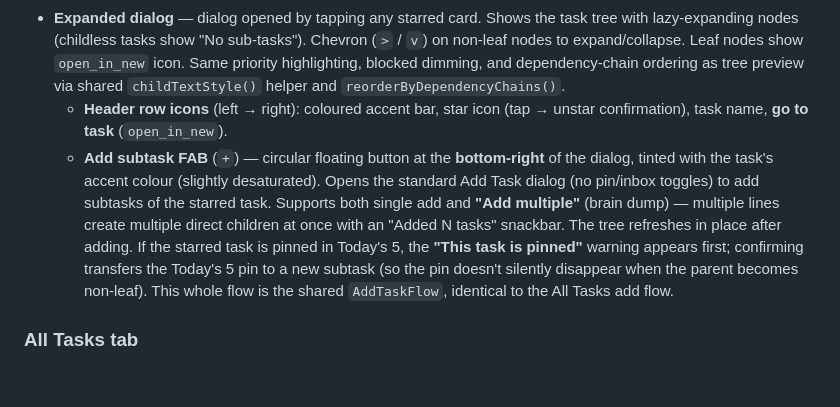
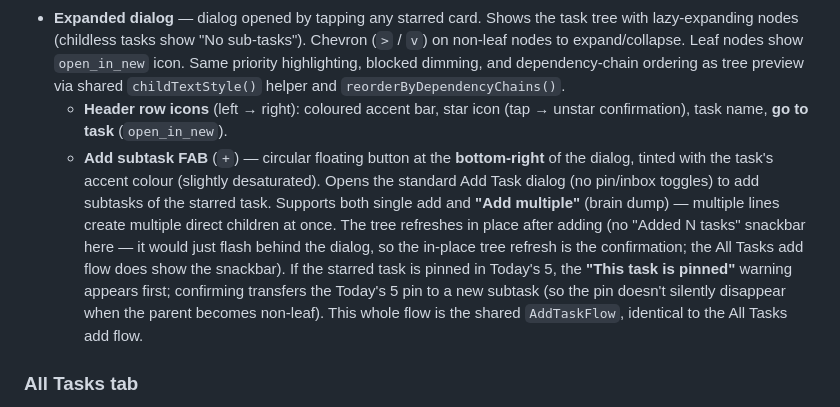
Before and after one commit to sohamM97/task-roulette, a Markdown page: docs/UI_VIEWS.md, the part around the change. GitHub-like rendering; blank space fills up the shorter version.

Commit message:
Fix UI_VIEWS: Starred brain-dump has no snackbar
Addresses claude-review on PR #67 — the doc still claimed an "Added N
tasks" snackbar for the Starred dialog, but the dialog sets
announceBatchAdd: false (the snackbar would flash behind it; the
in-place tree refresh is the confirmation).

Co-Authored-By: Claude Opus 4.8 (1M context) <noreply@anthropic.com>

```diff
--- a/docs/UI_VIEWS.md
+++ b/docs/UI_VIEWS.md
@@ -25,7 +25,7 @@ Reference for manual test instructions. Use these names consistently.
 - **Tree preview** — inside the card, shows up to 3 children and 2 grandchildren per child with connector lines. High-priority children are shown with accent-tinted text (colour only, no bold). Blocked children are dimmed. Children are reordered by dependency chains — blocked tasks appear after their blocker, matching All Tasks view.
 - **Expanded dialog** — dialog opened by tapping any starred card. Shows the task tree with lazy-expanding nodes (childless tasks show "No sub-tasks"). Chevron (`>` / `v`) on non-leaf nodes to expand/collapse. Leaf nodes show `open_in_new` icon. Same priority highlighting, blocked dimming, and dependency-chain ordering as tree preview via shared `childTextStyle()` helper and `reorderByDependencyChains()`.
   - **Header row icons** (left → right): coloured accent bar, star icon (tap → unstar confirmation), task name, **go to task** (`open_in_new`).
-  - **Add subtask FAB** (`+`) — circular floating button at the **bottom-right** of the dialog, tinted with the task's accent colour (slightly desaturated). Opens the standard Add Task dialog (no pin/inbox toggles) to add subtasks of the starred task. Supports both single add and **"Add multiple"** (brain dump) — multiple lines create multiple direct children at once with an "Added N tasks" snackbar. The tree refreshes in place after adding. If the starred task is pinned in Today's 5, the **"This task is pinned"** warning appears first; confirming transfers the Today's 5 pin to a new subtask (so the pin doesn't silently disappear when the parent becomes non-leaf). This whole flow is the shared `AddTaskFlow`, identical to the All Tasks add flow.
+  - **Add subtask FAB** (`+`) — circular floating button at the **bottom-right** of the dialog, tinted with the task's accent colour (slightly desaturated). Opens the standard Add Task dialog (no pin/inbox toggles) to add subtasks of the starred task. Supports both single add and **"Add multiple"** (brain dump) — multiple lines create multiple direct children at once. The tree refreshes in place after adding (no "Added N tasks" snackbar here — it would just flash behind the dialog, so the in-place tree refresh is the confirmation; the All Tasks add flow does show the snackbar). If the starred task is pinned in Today's 5, the **"This task is pinned"** warning appears first; confirming transfers the Today's 5 pin to a new subtask (so the pin doesn't silently disappear when the parent becomes non-leaf). This whole flow is the shared `AddTaskFlow`, identical to the All Tasks add flow.
 
 ### All Tasks tab
 - **Task card** — grid card for each task. Shows task name, top-left indicator icons (Today's 5, worked-on, started, priority, someday, deadline, scheduled today, starred). **Tap** navigates into the task. **Long-press** opens a context menu (delete, rename, move, schedule, etc.).
```
